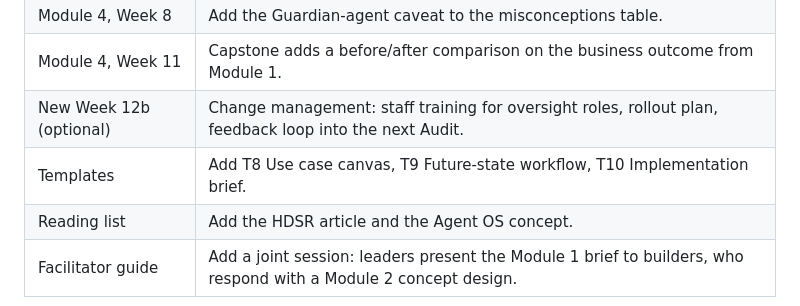
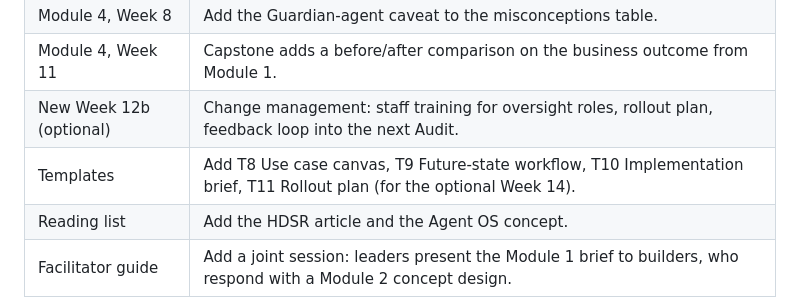
Before and after one commit to kcoconnor/ai-engineer-course, a Markdown page: 08-addendum-agentic-workflow-strategy.md, the part around the change. Rendered like a GitHub page.

Commit message:
loop(u9): status box promises templates T8-T11 but table only lists T8-T10 -> add T11 to the row

```diff
--- a/08-addendum-agentic-workflow-strategy.md
+++ b/08-addendum-agentic-workflow-strategy.md
@@ -108,7 +108,7 @@ Place before Module 2. Total course length becomes 13 weeks + optional teach-bac
 | Module 4, Week 8 | Add the Guardian-agent caveat to the misconceptions table. |
 | Module 4, Week 11 | Capstone adds a before/after comparison on the business outcome from Module 1. |
 | New Week 12b (optional) | Change management: staff training for oversight roles, rollout plan, feedback loop into the next Audit. |
-| Templates | Add T8 Use case canvas, T9 Future-state workflow, T10 Implementation brief. |
+| Templates | Add T8 Use case canvas, T9 Future-state workflow, T10 Implementation brief, T11 Rollout plan (for the optional Week 14). |
 | Reading list | Add the HDSR article and the Agent OS concept. |
 | Facilitator guide | Add a joint session: leaders present the Module 1 brief to builders, who respond with a Module 2 concept design. |
 
```
